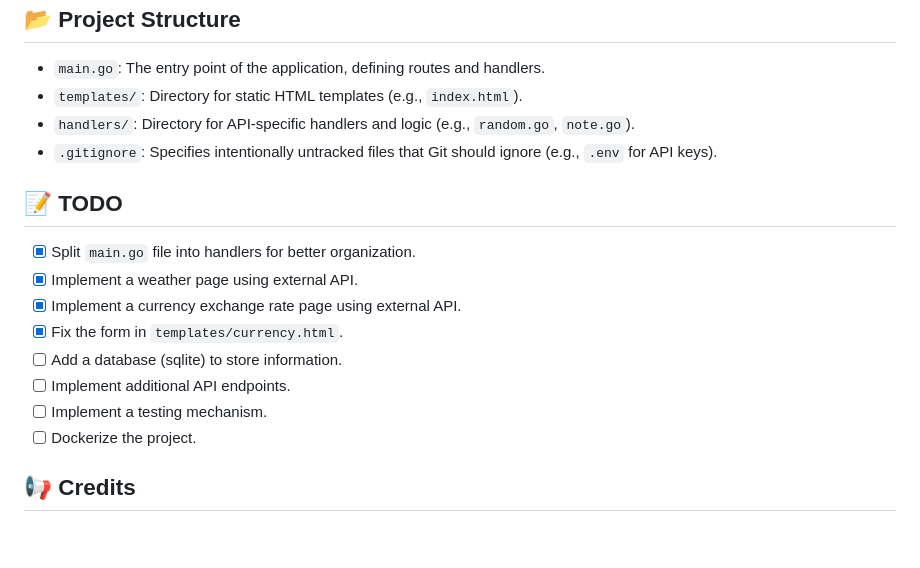
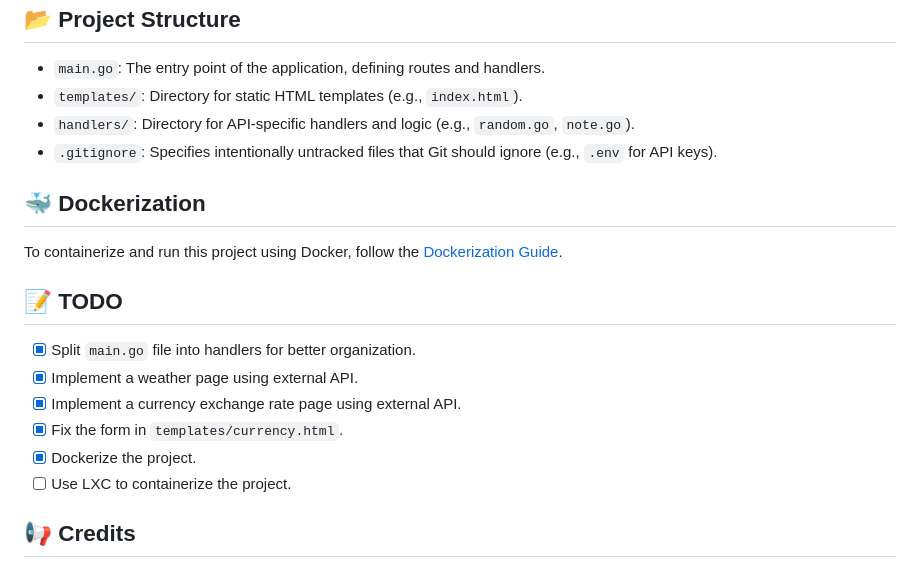
Before and after one commit to MingFei2001/HeyAPI, a Markdown page: README.md, the part around the change. Drawn GitHub-style; blank space fills up the shorter version.

Commit message:
update todo

```diff
--- a/README.md
+++ b/README.md
@@ -129,16 +129,18 @@ The server also serves various API endpoints. You can test these using tools lik
 *   `handlers/`: Directory for API-specific handlers and logic (e.g., `random.go`, `note.go`).
 *   `.gitignore`: Specifies intentionally untracked files that Git should ignore (e.g., `.env` for API keys).
 
+## 🐳 Dockerization
+
+To containerize and run this project using Docker, follow the [Dockerization Guide](dockerize.md).
+
 ## 📝 TODO
 
 - [x] Split `main.go` file into handlers for better organization.
 - [x] Implement a weather page using external API.
 - [x] Implement a currency exchange rate page using external API.
 - [x] Fix the form in `templates/currency.html`.
-- [ ] Add a database (sqlite) to store information.
-- [ ] Implement additional API endpoints.
-- [ ] Implement a testing mechanism.
-- [ ] Dockerize the project.
+- [x] Dockerize the project.
+- [ ] Use LXC to containerize the project.
 
 ## 📢 Credits
 Shoutout to **The man, The myth, The legend: [ThePrimeagen](https://github.com/theprimeagen)** for introducing me to Go and helping me learn many things, *no joke* i learned half of my networking from him.
```
